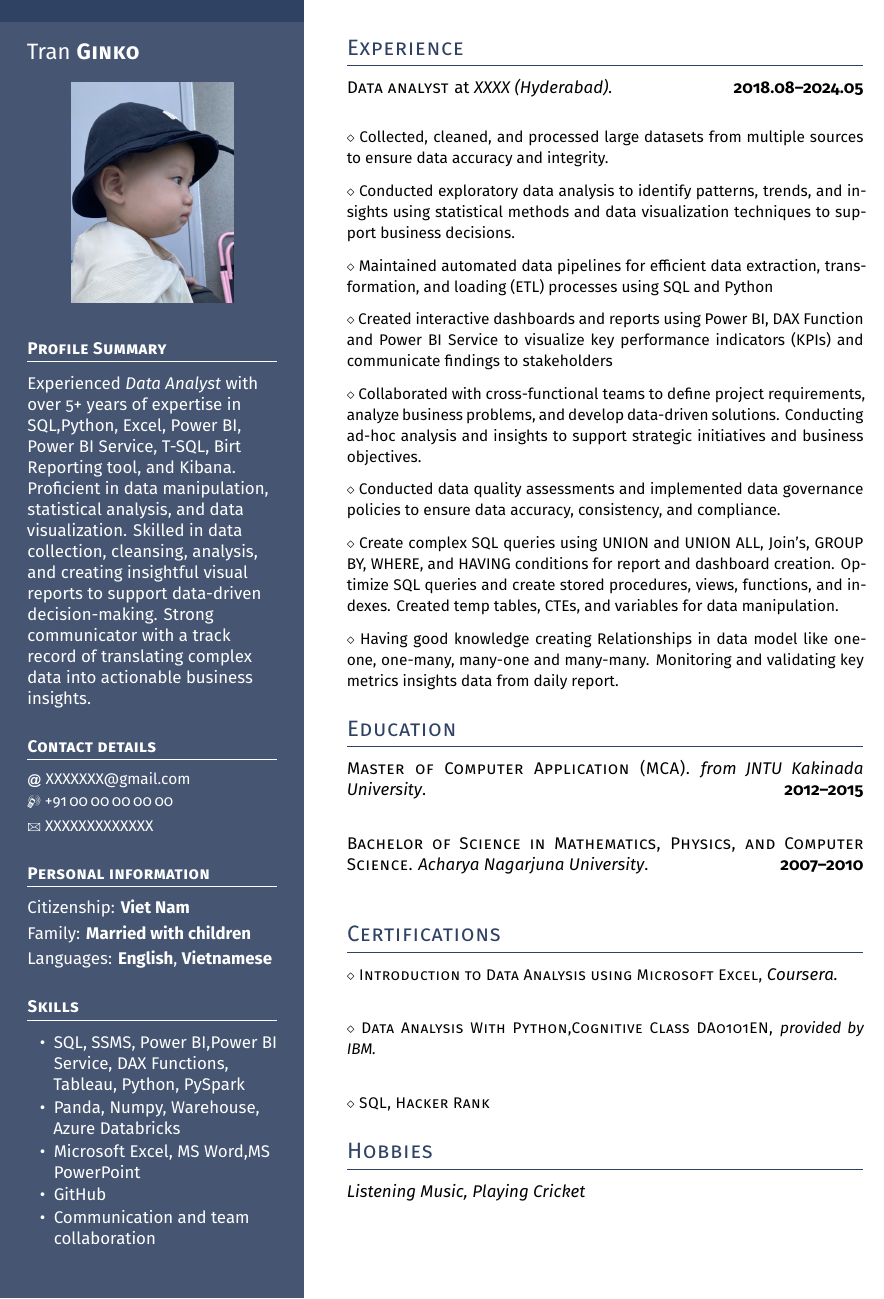
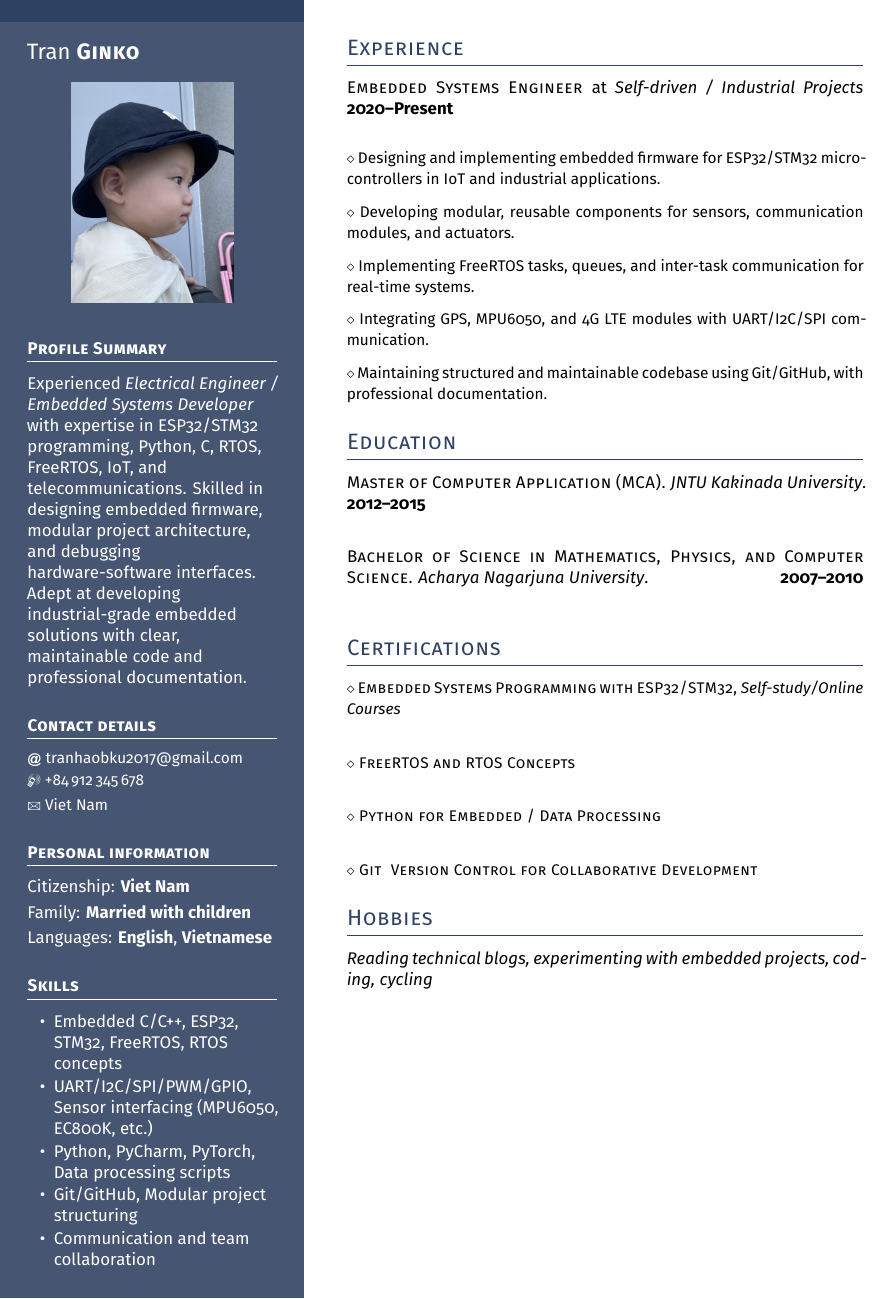
Before and after one commit to wikibird2024/latex_cv, a LaTeX document (main.tex): part of the page, cut so that both start at the same text. Compiled offline with XeLaTeX.

Commit message:
ok phan 2 colum ban chuan

```diff
--- a/main.tex
+++ b/main.tex
@@ -41,106 +36,94 @@
 \pagestyle{empty}
 \raggedbottom
 
-\begin{minipage}[t]{0.33\textwidth} %% Left column -- outer definition
-%  Left column -- top dark rectangle
+\begin{minipage}[t]{0.33\textwidth}
 \colorbox{cvblue}{\begin{minipage}[t][5mm][t]{\textwidth}\null\hfill\null\end{minipage}}
 
-\vspace{-.2ex} % Eliminates the small gap
-\colorbox{cvblue!90}{\color{white}  %% LEFT BOX
-\kern0.09\textwidth\relax% Left margin provided explicitly
+\vspace{-.2ex}
+\colorbox{cvblue!90}{\color{white}
+\kern0.09\textwidth\relax
 \begin{minipage}[t][293mm][t]{0.82\textwidth}
 \raggedright
 \vspace*{2.5ex}
 
 \Large Tran \textbf{\textsc{Ginko}} \normalsize
 
-% Centering without extra vertical spacing
 \null\hfill\includegraphics[width=0.65\textwidth]{images/avatar.jpg}\hfill\null
 
-\vspace*{0.5ex} % Extra space after the picture
+\vspace*{0.5ex}
 
 \headleft{Profile Summary}
-Experienced \textit{Data Analyst} with over 5+ years of expertise in SQL,Python, Excel, Power BI, Power BI Service, T-SQL, Birt Reporting tool, and Kibana. Proficient in data manipulation, statistical analysis, and data visualization. Skilled in data collection, cleansing, analysis, and creating insightful visual reports to support data-driven decision-making. Strong communicator with a track record of translating complex data into actionable business insights.
+Experienced \textit{Electrical Engineer / Embedded Systems Developer} with expertise in ESP32/STM32 programming, Python, C, RTOS, FreeRTOS, IoT, and telecommunications. Skilled in designing embedded firmware, modular project architecture, and debugging hardware-software interfaces. Adept at developing industrial-grade embedded solutions with clear, maintainable code and professional documentation.
 
 \headleft{Contact details}
-\small % To fit more content
-\MVAt\ {\small XXXXXXX@gmail.com} \\[0.4ex]
-\Mobilefone\ +91\,00\,00\,00\,00\,00 \\[0.5ex]
-\Letter\ XXXXXXXXXXXXX
+\small
+\MVAt\ {\small tranhaobku2017@gmail.com} \\[0.4ex]
+\Mobilefone\ +84\,912\,345\,678 \\[0.5ex]
+\Letter\ Viet Nam
 \normalsize
 
 \headleft{Personal information}
-%Year of birth: \textbf{1861} \\[0.5ex]
 Citizenship: \textbf{Viet Nam} \\[0.5ex]
 Family: \textbf{Married with children} \\[0.5ex]
 Languages: \textbf{English}, \textbf{Vietnamese}
 
 \headleft{Skills}
 \begin{itemize}
-\item SQL, SSMS, Power BI,Power BI Service, DAX Functions,
-Tableau, Python, PySpark
-\item Panda, Numpy, Warehouse, Azure Databricks
-\item Microsoft Excel, MS Word,MS PowerPoint
-\item GitHub
+\item Embedded C/C++, ESP32, STM32, FreeRTOS, RTOS concepts
+\item UART/I2C/SPI/PWM/GPIO, Sensor interfacing (MPU6050, EC800K, etc.)
+\item Python, PyCharm, PyTorch, Data processing scripts
+\item Git/GitHub, Modular project structuring
 \item Communication and team collaboration
 \end{itemize}
 
 \end{minipage}%
-\kern0.09\textwidth\relax%%Right margin provided explicitly to stretch the colourbox
+\kern0.09\textwidth\relax
 }
-\end{minipage}% Right column
-\hskip2.5em% Left margin for the white area
+\end{minipage}%
+\hskip2.5em
 \begin{minipage}[t]{0.56\textwidth}
-\setlength{\parskip}{0.8ex}% Adds spaces between paragraphs; use \\ to add new lines without this space. Shrink this amount to fit more data vertically
+\setlength{\parskip}{0.8ex}
 
 \vspace{2ex}
 
 \headright{Experience}
 
-\textsc{Data analyst} at \textit{XXXX (Hyderabad).}  \dates{2018.08--2024.05} \\
+\textsc{Embedded Systems Engineer} at \textit{Self-driven / Industrial Projects}  \dates{2020--Present} \\
 
-\smaller{Collected, cleaned, and processed large datasets from multiple sources to ensure data accuracy and integrity.}
+\smaller{Designing and implementing embedded firmware for ESP32/STM32 microcontrollers in IoT and industrial applications.}
 
 \is
-\smaller{Conducted exploratory data analysis to identify patterns, trends, and insights using statistical methods and data visualization techniques to support business decisions.}
+\smaller{Developing modular, reusable components for sensors, communication modules, and actuators.}
 
 \is
-\smaller{Maintained automated data pipelines for efficient data extraction, transformation, and loading (ETL) processes using SQL and Python}
+\smaller{Implementing FreeRTOS tasks, queues, and inter-task communication for real-time systems.}
 
 \is
-\smaller{Created interactive dashboards and reports using Power BI, DAX Function and Power BI Service to visualize key performance indicators (KPIs) and communicate findings to stakeholders}
+\smaller{Integrating GPS, MPU6050, and 4G LTE modules with UART/I2C/SPI communication.}
 
 \is
-\smaller{Collaborated with cross-functional teams to define project requirements, analyze business problems, and develop data-driven solutions. Conducting ad-hoc analysis and insights to support strategic initiatives and business objectives.}
-
-\is
-\smaller{Conducted data quality assessments and implemented data governance policies to ensure data accuracy, consistency, and compliance.}
-
-\is
-\smaller{Create complex SQL queries using UNION and UNION ALL, Join’s, GROUP BY, WHERE, and HAVING conditions for report and dashboard creation. Optimize SQL queries and create stored procedures, views, functions, and indexes. Created temp tables, CTEs, and variables for data manipulation.}
-
-\is
-\smaller{Having good knowledge creating Relationships in data model like one-one, one-many, many-one and many-many. Monitoring and validating key metrics insights data from daily report.}
+\smaller{Maintaining structured and maintainable codebase using Git/GitHub, with professional documentation.}
 
 \headright{Education}
 
-\textsc{Master of Computer Application (MCA).} \textit{from JNTU Kakinada University}. \dates{2012--2015} \\
+\textsc{Master of Computer Application (MCA).} \textit{JNTU Kakinada University}. \dates{2012--2015} \\
 
 \is
-\textsc{Bachelor of Science in Mathematics, Physics, and Computer
-Science.} \textit{Acharya Nagarjuna University}.  \dates{2007--2010} \\
+\textsc{Bachelor of Science in Mathematics, Physics, and Computer Science.} \textit{Acharya Nagarjuna University}. \dates{2007--2010} \\
 
 \headright{Certifications}
 
-\smaller{\textsc{Introduction to Data Analysis using Microsoft Excel,}} \textit{Coursera.} \\
+\smaller{\textsc{Embedded Systems Programming with ESP32/STM32,} \textit{Self-study/Online Courses}} \\
 \is
-\smaller{\textsc{Data Analysis With Python,Cognitive Class DA0101EN,} \textit{provided by IBM.}} \\
+\smaller{\textsc{FreeRTOS and RTOS Concepts}} \\
 \is
-\smaller{\textsc{SQL, Hacker Rank}}
+\smaller{\textsc{Python for Embedded / Data Processing}} \\
+\is
+\smaller{\textsc{Git & Version Control for Collaborative Development}}
 
 \headright{Hobbies}
 
-\textit{Listening Music, Playing Cricket}
+\textit{Reading technical blogs, experimenting with embedded projects, coding, cycling}
 \end{minipage}
 
 \end{document}
```
Also changed, not shown: main.tex (23 more changed lines).
